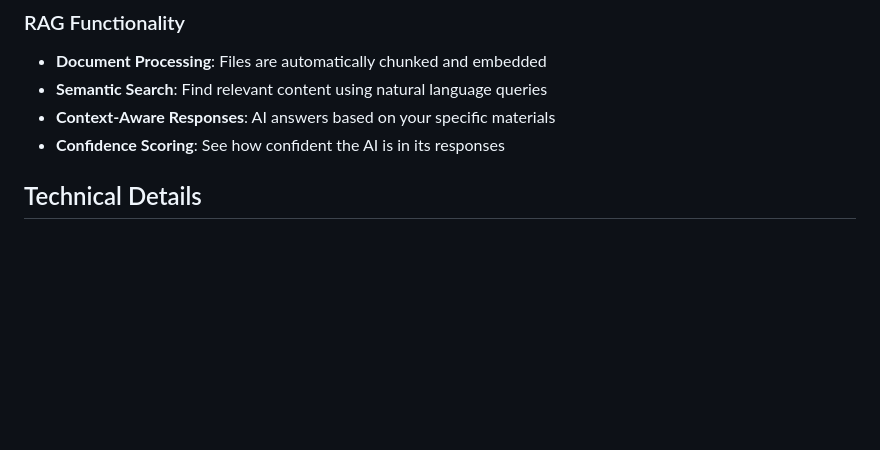
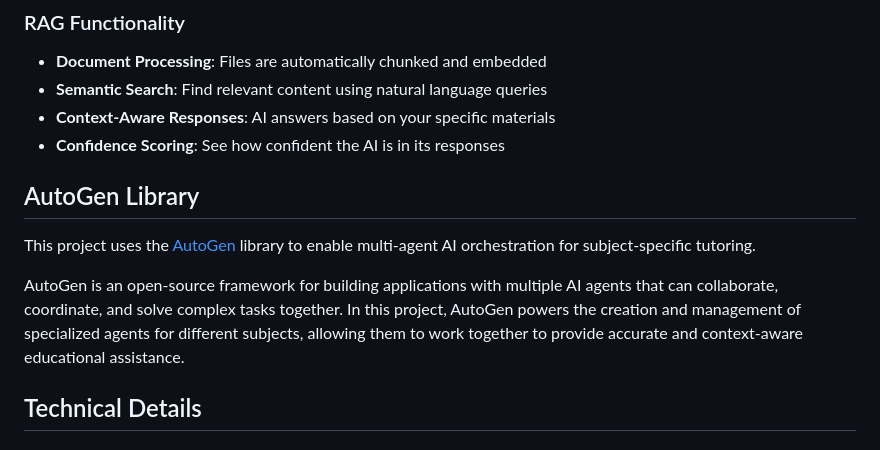
Before and after one commit to tkshanmugam/HOPEAIHACKTHON25, a Markdown page: AIStudyCompanion/aistudycompanion/README.md, the part around the change. Drawn GitHub-style; blank space fills up the shorter version.

```diff
--- a/AIStudyCompanion/aistudycompanion/README.md
+++ b/AIStudyCompanion/aistudycompanion/README.md
@@ -90,6 +90,12 @@ AI Study Companion web application with chatbot functionality, conversation hist
 - **Semantic Search**: Find relevant content using natural language queries
 - **Context-Aware Responses**: AI answers based on your specific materials
 - **Confidence Scoring**: See how confident the AI is in its responses
+
+## AutoGen Library
+
+This project uses the [AutoGen](https://github.com/microsoft/autogen) library to enable multi-agent AI orchestration for subject-specific tutoring.
+
+AutoGen is an open-source framework for building applications with multiple AI agents that can collaborate, coordinate, and solve complex tasks together. In this project, AutoGen powers the creation and management of specialized agents for different subjects, allowing them to work together to provide accurate and context-aware educational assistance.
 
 ## Technical Details
 
```
